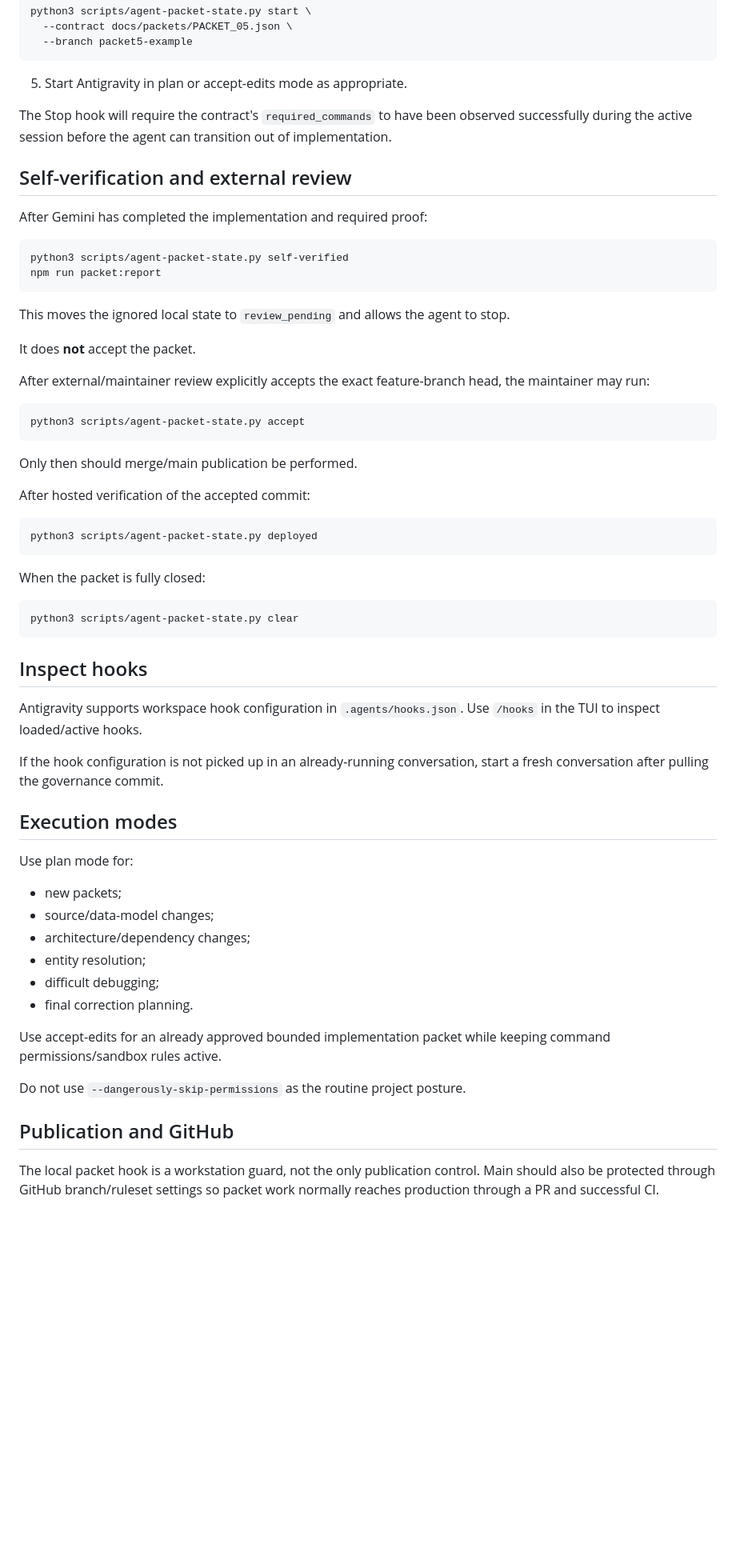
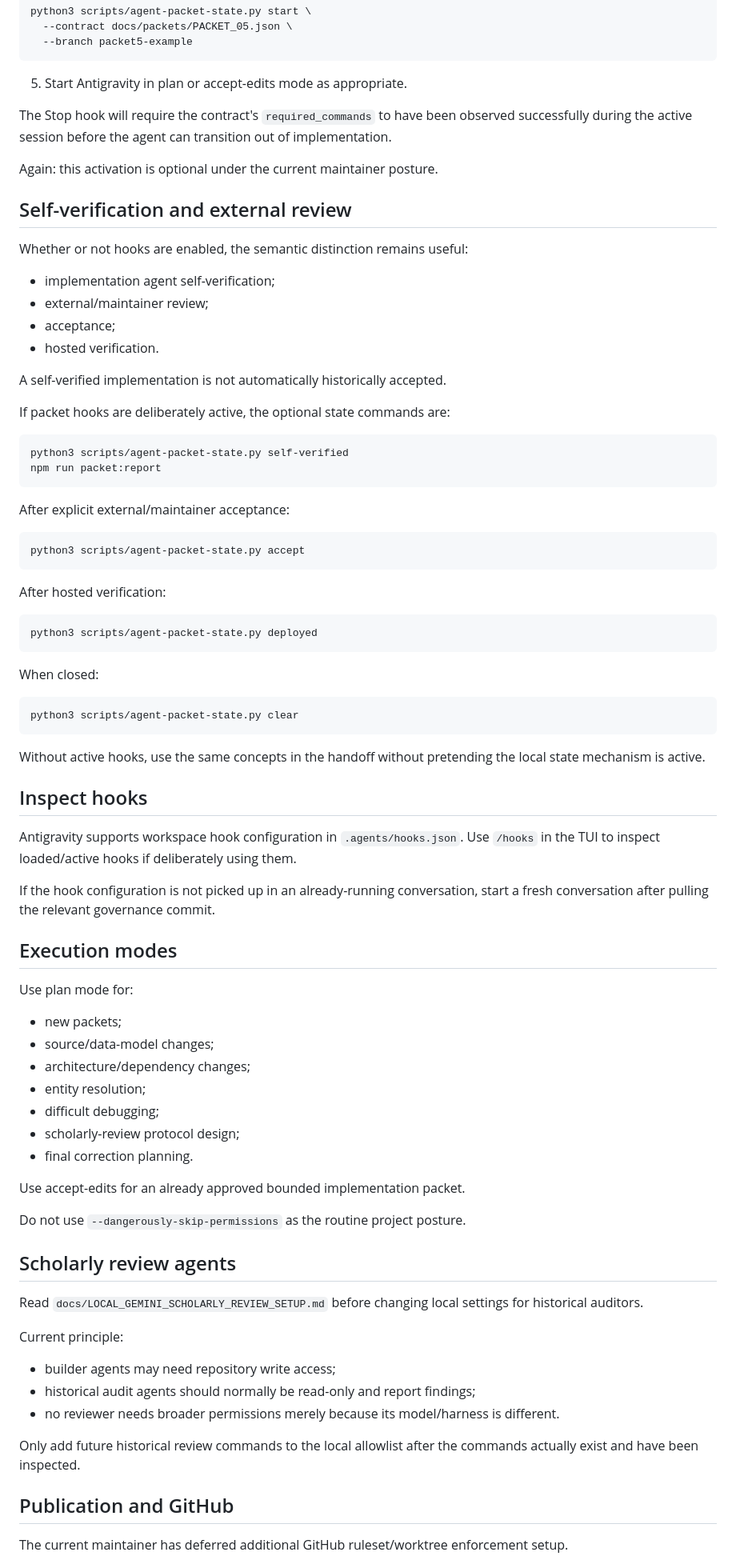
Before and after one commit to edonahue/charted-currents, a Markdown page: docs/ANTIGRAVITY_SETUP.md, the part around one of its changes. Shown at 80% size. Drawn GitHub-style; blank space fills up the shorter version.

Commit message:
docs: align Antigravity setup with current workflow

````diff
--- a/docs/ANTIGRAVITY_SETUP.md
+++ b/docs/ANTIGRAVITY_SETUP.md
@@ -96,44 +133,51 @@ python3 scripts/agent-packet-state.py start \
 
 The Stop hook will require the contract's `required_commands` to have been observed successfully during the active session before the agent can transition out of implementation.
 
+Again: this activation is optional under the current maintainer posture.
+
 ## Self-verification and external review
 
-After Gemini has completed the implementation and required proof:
+Whether or not hooks are enabled, the semantic distinction remains useful:
+
+- implementation agent self-verification;
+- external/maintainer review;
+- acceptance;
+- hosted verification.
+
+A self-verified implementation is not automatically historically accepted.
+
+If packet hooks are deliberately active, the optional state commands are:
 
 ```bash
 python3 scripts/agent-packet-state.py self-verified
 npm run packet:report
 ```
 
-This moves the ignored local state to `review_pending` and allows the agent to stop.
-
-It does **not** accept the packet.
-
-After external/maintainer review explicitly accepts the exact feature-branch head, the maintainer may run:
+After explicit external/maintainer acceptance:
 
 ```bash
 python3 scripts/agent-packet-state.py accept
 ```
 
-Only then should merge/main publication be performed.
-
-After hosted verification of the accepted commit:
+After hosted verification:
 
 ```bash
 python3 scripts/agent-packet-state.py deployed
 ```
 
-When the packet is fully closed:
+When closed:
 
 ```bash
 python3 scripts/agent-packet-state.py clear
 ```
 
+Without active hooks, use the same concepts in the handoff without pretending the local state mechanism is active.
+
 ## Inspect hooks
 
-Antigravity supports workspace hook configuration in `.agents/hooks.json`. Use `/hooks` in the TUI to inspect loaded/active hooks.
+Antigravity supports workspace hook configuration in `.agents/hooks.json`. Use `/hooks` in the TUI to inspect loaded/active hooks if deliberately using them.
 
-If the hook configuration is not picked up in an already-running conversation, start a fresh conversation after pulling the governance commit.
+If the hook configuration is not picked up in an already-running conversation, start a fresh conversation after pulling the relevant governance commit.
 
 ## Execution modes
 
@@ -144,13 +188,26 @@ Use plan mode for:
 - architecture/dependency changes;
 - entity resolution;
 - difficult debugging;
+- scholarly-review protocol design;
 - final correction planning.
 
-Use accept-edits for an already approved bounded implementation packet while keeping command permissions/sandbox rules active.
+Use accept-edits for an already approved bounded implementation packet.
 
 Do not use `--dangerously-skip-permissions` as the routine project posture.
 
+## Scholarly review agents
+
+Read `docs/LOCAL_GEMINI_SCHOLARLY_REVIEW_SETUP.md` before changing local settings for historical auditors.
+
+Current principle:
+
+- builder agents may need repository write access;
+- historical audit agents should normally be read-only and report findings;
+- no reviewer needs broader permissions merely because its model/harness is different.
+
+Only add future historical review commands to the local allowlist after the commands actually exist and have been inspected.
+
 ## Publication and GitHub
 
-The local packet hook is a workstation guard, not the only publication control. Main should also be protected through GitHub branch/ruleset settings so packet work normally reaches production through a PR and successful CI.
+The current maintainer has deferred additional GitHub ruleset/worktree enforcement setup.
 
````
Also changed, not shown: other parts of docs/ANTIGRAVITY_SETUP.md (+53 -14 lines).
